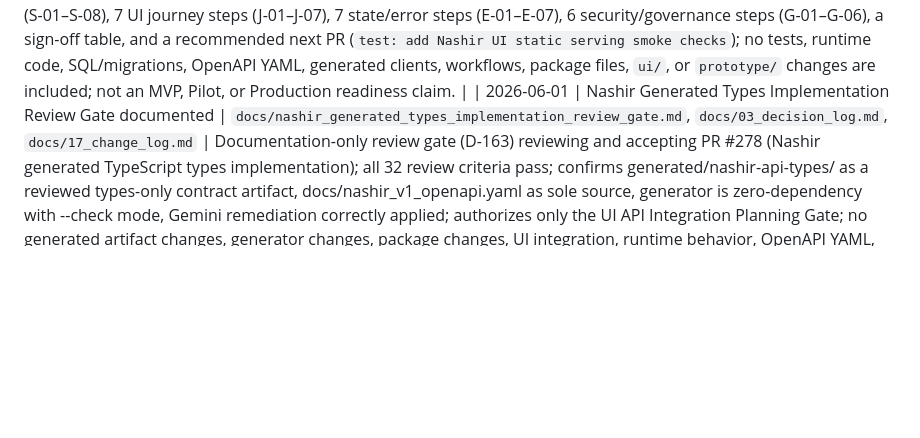
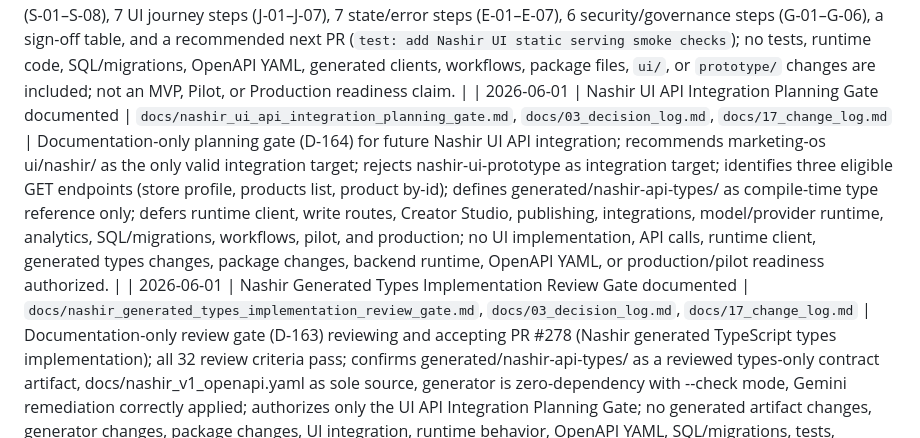
Before and after one commit to henter36/marketing-os, a Markdown page: docs/17_change_log.md, the part around the change. GitHub-like rendering; blank space fills up the shorter version.

```diff
--- a/docs/17_change_log.md
+++ b/docs/17_change_log.md
@@ -197,6 +197,7 @@ This document records major documentation and contract changes for Marketing OS.
 | 2026-05-17 | Nashir static UI serving from PR #263 documented and verified | `docs/nashir_static_ui_serving_verification.md`, `docs/03_decision_log.md`, `docs/17_change_log.md` | Documentation-only formal verification record for Nashir static UI serving implemented in PR #263; confirms verified routes (301 redirect from `/nashir`, HTML at `/nashir/`, JS/CSS at `/nashir/app.js` and `/nashir/styles.css`, unknown static asset 404, HEAD behavior, read-error 500, API delegation), UI authority status (`ui/nashir/` approved, `prototype/` forbidden, no generated clients, no build step), and remaining gaps (no E2E test, no MVP/Pilot/Production readiness); no runtime code, tests, SQL/migrations, OpenAPI YAML, generated clients, package files, workflows, `ui/`, or `prototype/` changes are included in this PR. |
 | 2026-05-17 | Nashir UI smoke and E2E verification gate documented | `docs/nashir_ui_smoke_e2e_verification_gate.md`, `docs/03_decision_log.md`, `docs/17_change_log.md` | Documentation-only gate for future Nashir UI smoke and E2E verification; records current serving status, states the verification gap, ranks Options A–D (manual checklist, static serving smoke tests, browser E2E, staged approach), recommends the staged approach with a manual checklist first PR as the conservative next step, defines the required 17-step UI journey to verify, lists future allowed files and forbidden scope, and preserves NO-GO for adding tests, packages, browser automation, runtime code, SQL, OpenAPI YAML, generated clients, workflows, `ui/`, `prototype/`, or readiness claims in this PR. |
 | 2026-05-17 | Nashir UI manual smoke checklist added | `docs/nashir_ui_smoke_checklist.md`, `docs/03_decision_log.md`, `docs/17_change_log.md` | Documentation-only manual smoke checklist for the Nashir static UI served at `/nashir/`; defines preconditions, 8 static serving steps (S-01–S-08), 7 UI journey steps (J-01–J-07), 7 state/error steps (E-01–E-07), 6 security/governance steps (G-01–G-06), a sign-off table, and a recommended next PR (`test: add Nashir UI static serving smoke checks`); no tests, runtime code, SQL/migrations, OpenAPI YAML, generated clients, workflows, package files, `ui/`, or `prototype/` changes are included; not an MVP, Pilot, or Production readiness claim. |
+| 2026-06-01 | Nashir UI API Integration Planning Gate documented | `docs/nashir_ui_api_integration_planning_gate.md`, `docs/03_decision_log.md`, `docs/17_change_log.md` | Documentation-only planning gate (D-164) for future Nashir UI API integration; recommends marketing-os ui/nashir/ as the only valid integration target; rejects nashir-ui-prototype as integration target; identifies three eligible GET endpoints (store profile, products list, product by-id); defines generated/nashir-api-types/ as compile-time type reference only; defers runtime client, write routes, Creator Studio, publishing, integrations, model/provider runtime, analytics, SQL/migrations, workflows, pilot, and production; no UI implementation, API calls, runtime client, generated types changes, package changes, backend runtime, OpenAPI YAML, or production/pilot readiness authorized. |
 | 2026-06-01 | Nashir Generated Types Implementation Review Gate documented | `docs/nashir_generated_types_implementation_review_gate.md`, `docs/03_decision_log.md`, `docs/17_change_log.md` | Documentation-only review gate (D-163) reviewing and accepting PR #278 (Nashir generated TypeScript types implementation); all 32 review criteria pass; confirms generated/nashir-api-types/ as a reviewed types-only contract artifact, docs/nashir_v1_openapi.yaml as sole source, generator is zero-dependency with --check mode, Gemini remediation correctly applied; authorizes only the UI API Integration Planning Gate; no generated artifact changes, generator changes, package changes, UI integration, runtime behavior, OpenAPI YAML, SQL/migrations, tests, workflows, or production/pilot readiness authorized. |
 | 2026-06-01 | Nashir generated TypeScript API types added (D-162) | `scripts/generate-nashir-types.js`, `generated/nashir-api-types/index.d.ts`, `generated/nashir-api-types/README.md`, `package.json`, `test/nashir-generated-types.test.js`, `docs/03_decision_log.md`, `docs/17_change_log.md` | Generated deterministic TypeScript declaration types under generated/nashir-api-types/ from docs/nashir_v1_openapi.yaml as the sole source; zero-dependency generator script (Node built-ins only) with normal and --check modes; added package scripts generate:nashir-types and generate:nashir-types:check; lightweight structural test file added; no external dependency added; no runtime client code; no UI integration; no OpenAPI YAML, backend runtime, SQL/migrations, workflows, or production/pilot readiness changes. |
 | 2026-06-01 | Nashir Generated Types Input Update Review Gate documented | `docs/nashir_generated_types_input_update_review_gate.md`, `docs/03_decision_log.md`, `docs/17_change_log.md` | Documentation-only review gate (D-161) reviewing and accepting the Nashir Generated Types Input Update Planning Gate (D-160 / PR #276); all 22 review criteria pass; confirms docs/nashir_v1_openapi.yaml is the only valid generation input, TypeScript types-only first approach is correct, runtime client and package/tooling changes remain deferred, UI integration boundary is explicit; authorizes only the Generated Types Input Update Implementation Gate; no generated types, generated clients, package changes, generator scripts, UI integration, runtime changes, OpenAPI YAML, SQL/migrations, workflows, or production/pilot readiness authorized. |
```
Also changed, not shown: docs/03_decision_log.md (+1 -0 lines), docs/nashir_ui_api_integration_planning_gate.md (added, +343 -0 lines).
